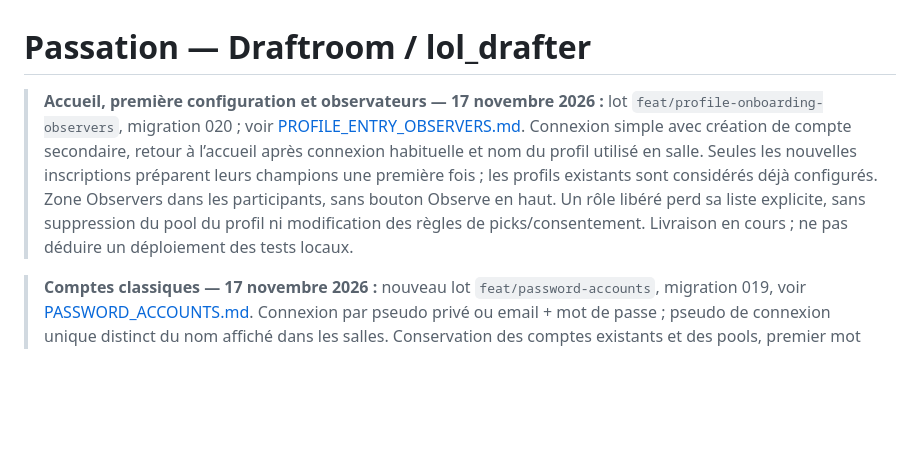
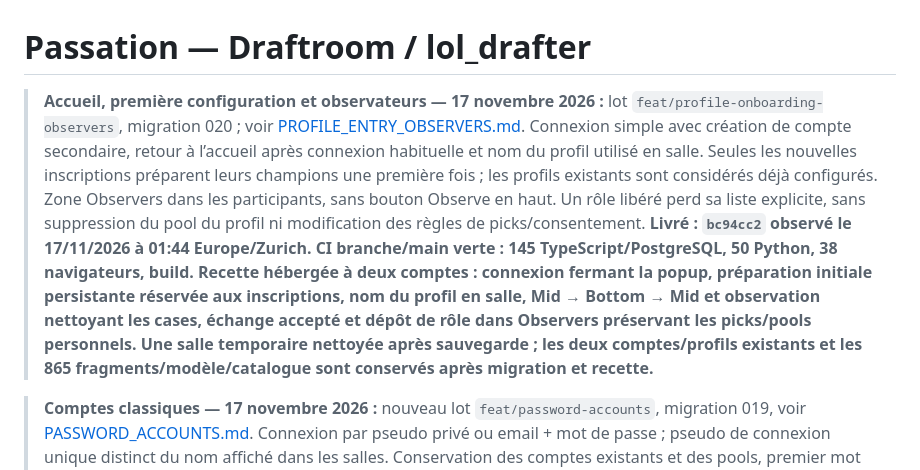
Before and after one commit to NicoHelemon/lol_drafter, a Markdown page: docs/HANDOFF.md, the part around the change. Drawn GitHub-style; blank space fills up the shorter version.

```diff
--- a/docs/HANDOFF.md
+++ b/docs/HANDOFF.md
@@ -1,6 +1,6 @@
 # Passation — Draftroom / lol_drafter
 
-> **Accueil, première configuration et observateurs — 17 novembre 2026 :** lot `feat/profile-onboarding-observers`, migration 020 ; voir [PROFILE_ENTRY_OBSERVERS.md](ui/PROFILE_ENTRY_OBSERVERS.md). Connexion simple avec création de compte secondaire, retour à l’accueil après connexion habituelle et nom du profil utilisé en salle. Seules les nouvelles inscriptions préparent leurs champions une première fois ; les profils existants sont considérés déjà configurés. Zone Observers dans les participants, sans bouton Observe en haut. Un rôle libéré perd sa liste explicite, sans suppression du pool du profil ni modification des règles de picks/consentement. Livraison en cours ; ne pas déduire un déploiement des tests locaux.
+> **Accueil, première configuration et observateurs — 17 novembre 2026 :** lot `feat/profile-onboarding-observers`, migration 020 ; voir [PROFILE_ENTRY_OBSERVERS.md](ui/PROFILE_ENTRY_OBSERVERS.md). Connexion simple avec création de compte secondaire, retour à l’accueil après connexion habituelle et nom du profil utilisé en salle. Seules les nouvelles inscriptions préparent leurs champions une première fois ; les profils existants sont considérés déjà configurés. Zone Observers dans les participants, sans bouton Observe en haut. Un rôle libéré perd sa liste explicite, sans suppression du pool du profil ni modification des règles de picks/consentement. **Livré : `bc94cc2` observé le 17/11/2026 à 01:44 Europe/Zurich. CI branche/main verte : 145 TypeScript/PostgreSQL, 50 Python, 38 navigateurs, build. Recette hébergée à deux comptes : connexion fermant la popup, préparation initiale persistante réservée aux inscriptions, nom du profil en salle, Mid → Bottom → Mid et observation nettoyant les cases, échange accepté et dépôt de rôle dans Observers préservant les picks/pools personnels. Une salle temporaire nettoyée après sauvegarde ; les deux comptes/profils existants et les 865 fragments/modèle/catalogue sont conservés après migration et recette.**
 
 > **Comptes classiques — 17 novembre 2026 :** nouveau lot `feat/password-accounts`, migration 019, voir [PASSWORD_ACCOUNTS.md](ui/PASSWORD_ACCOUNTS.md). Connexion par pseudo privé ou email + mot de passe ; pseudo de connexion unique distinct du nom affiché dans les salles. Conservation des comptes existants et des pools, premier mot de passe depuis la session actuelle ou récupération par code email. Les codes servent à confirmer l’inscription et à récupérer un compte, plus à chaque connexion. Fonction Supabase dédiée avec résolution privée, limitation des tentatives et authentification finale par Supabase Auth. Aucune donnée statistique ni identité existante à supprimer. **Livré : `4209425` observé le 17/11/2026 à 00:39 Europe/Zurich ; CI branche/main verte (140 TypeScript/PostgreSQL, 50 Python, 36 navigateurs). Fonction de connexion hébergée active. Connexion par pseudo/email et vrais mots de passe, confirmation, récupération avec refus de l’ancien mot de passe, session persistante, nom ponctuel de salle et profil mobile vérifiés sur deux comptes de recette sans envoi d’email. Comptes de recette nettoyés ; les deux comptes préexistants/profils/listes et les 865 fragments, modèle et catalogue restent strictement inchangés.**
 
```
Also changed, not shown: docs/ui/PASSWORD_ACCOUNTS.md (+2 -0 lines), docs/ui/PROFILE_ENTRY_OBSERVERS.md (+21 -0 lines), docs/ui/evidence/profile-entry-connected.png (added), docs/ui/evidence/profile-entry-mobile.png (added), docs/ui/evidence/profile-entry-observers.png (added), docs/ui/evidence/profile-entry-sign-in.png (added), 1 other file.
